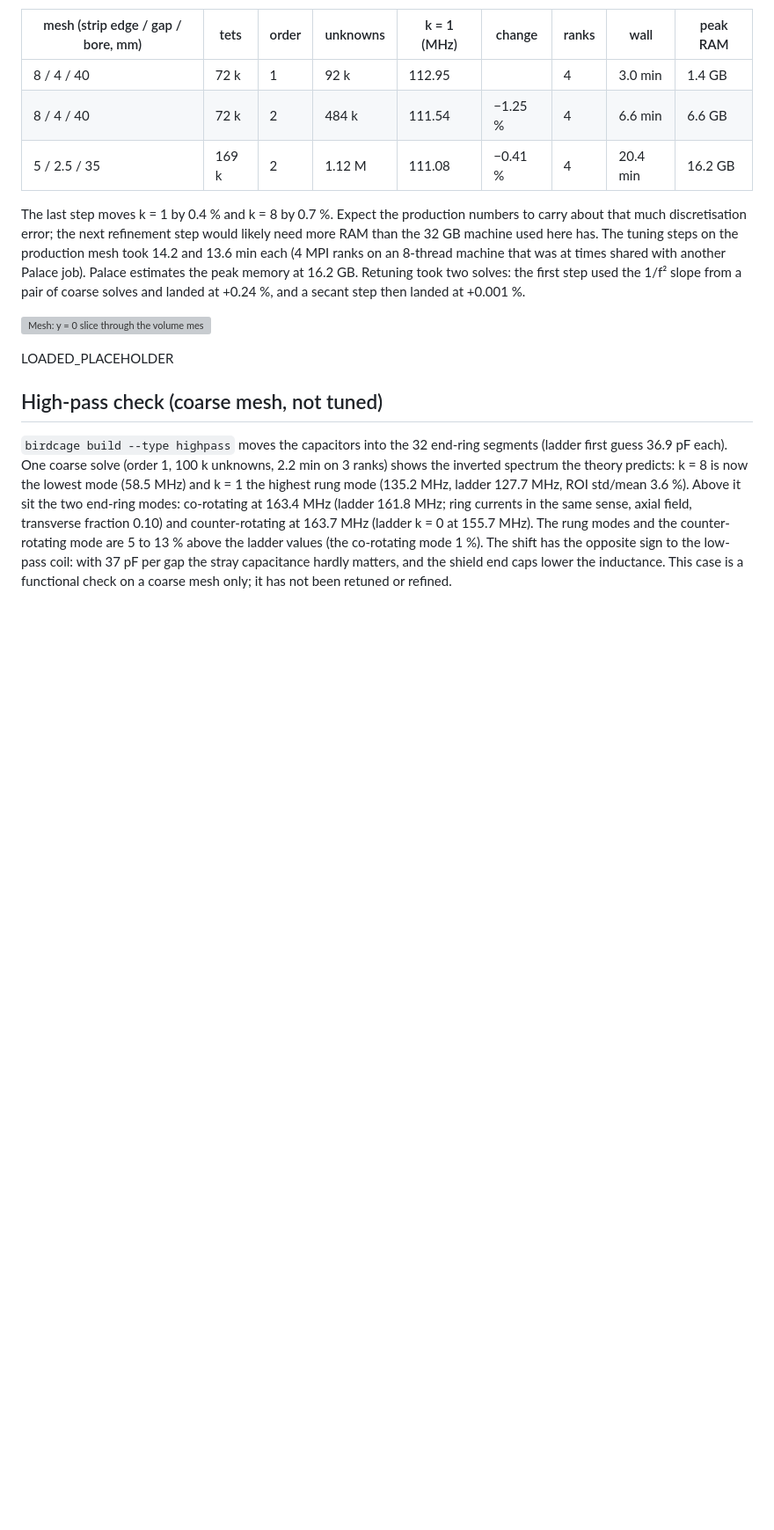
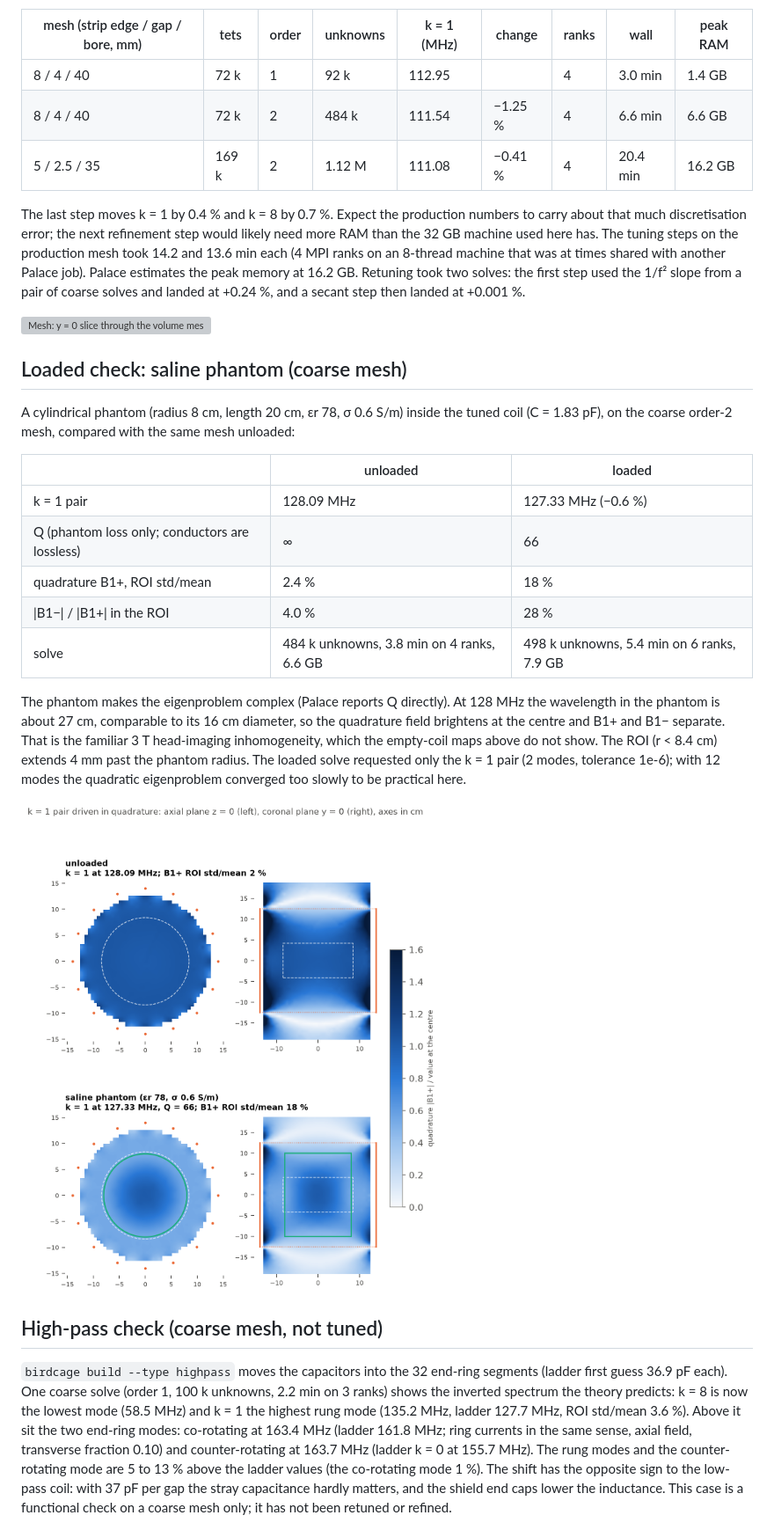
Before and after one commit to benjhardy/birdcage-palace, a Markdown page: README.md, the part around one of its changes. Shown at 88% size. GitHub-like rendering; pictures changed too: docs/img/loaded_b1plus.png (added); blank space fills up the shorter version; grey boxes are pictures that could not be loaded.

Commit message:
Loaded-phantom check, complex quadrature, results JSON, plan actuals
Co-Authored-By: Claude Opus 5.5 <noreply@anthropic.com>

```diff
--- a/README.md
+++ b/README.md
@@ -151,7 +151,26 @@ from a pair of coarse solves and landed at +0.24 %, and a secant step then lande
 
 ![Mesh: y = 0 slice through the volume mesh and the surface mesh at the capacitor gaps](docs/img/mesh.png)
 
-LOADED_PLACEHOLDER
+## Loaded check: saline phantom (coarse mesh)
+
+A cylindrical phantom (radius 8 cm, length 20 cm, εr 78, σ 0.6 S/m) inside the tuned coil (C = 1.83 pF), on the
+coarse order-2 mesh, compared with the same mesh unloaded:
+
+| | unloaded | loaded |
+|---|---|---|
+| k = 1 pair | 128.09 MHz | 127.33 MHz (−0.6 %) |
+| Q (phantom loss only; conductors are lossless) | ∞ | 66 |
+| quadrature B1+, ROI std/mean | 2.4 % | 18 % |
+| \|B1−\| / \|B1+\| in the ROI | 4.0 % | 28 % |
+| solve | 484 k unknowns, 3.8 min on 4 ranks, 6.6 GB | 498 k unknowns, 5.4 min on 6 ranks, 7.9 GB |
+
+The phantom makes the eigenproblem complex (Palace reports Q directly). At 128 MHz the wavelength in the phantom is
+about 27 cm, comparable to its 16 cm diameter, so the quadrature field brightens at the centre and B1+ and B1−
+separate. That is the familiar 3 T head-imaging inhomogeneity, which the empty-coil maps above do not show. The ROI
+(r < 8.4 cm) extends 4 mm past the phantom radius. The loaded solve requested only the k = 1 pair (2 modes,
+tolerance 1e-6); with 12 modes the quadratic eigenproblem converged too slowly to be practical here.
+
+![Quadrature B1+ unloaded vs phantom-loaded](docs/img/loaded_b1plus.png)
 
 ## High-pass check (coarse mesh, not tuned)
 
```
Also changed, not shown: other parts of README.md (+1 -1 lines), PLAN.md (+14 -14 lines), 5 other files.
